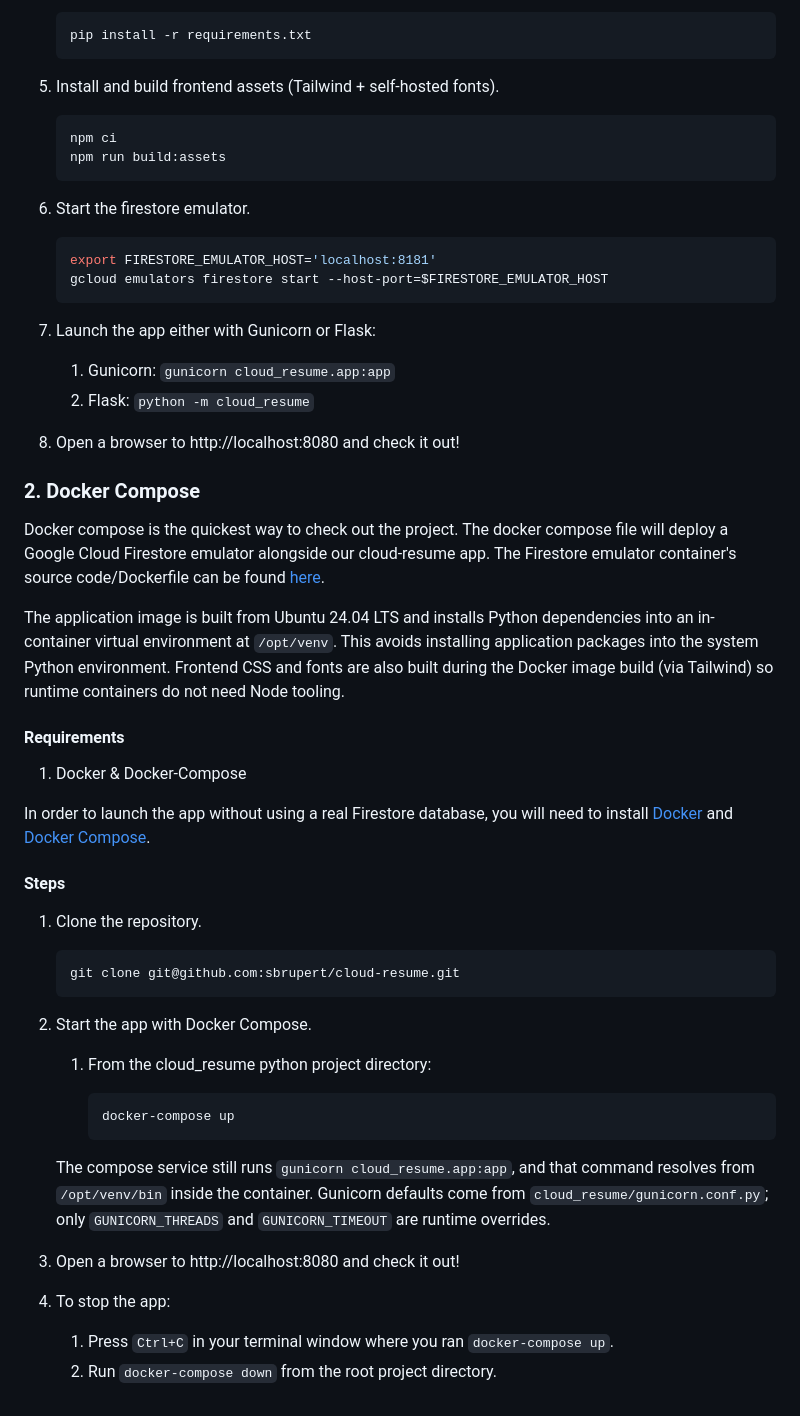
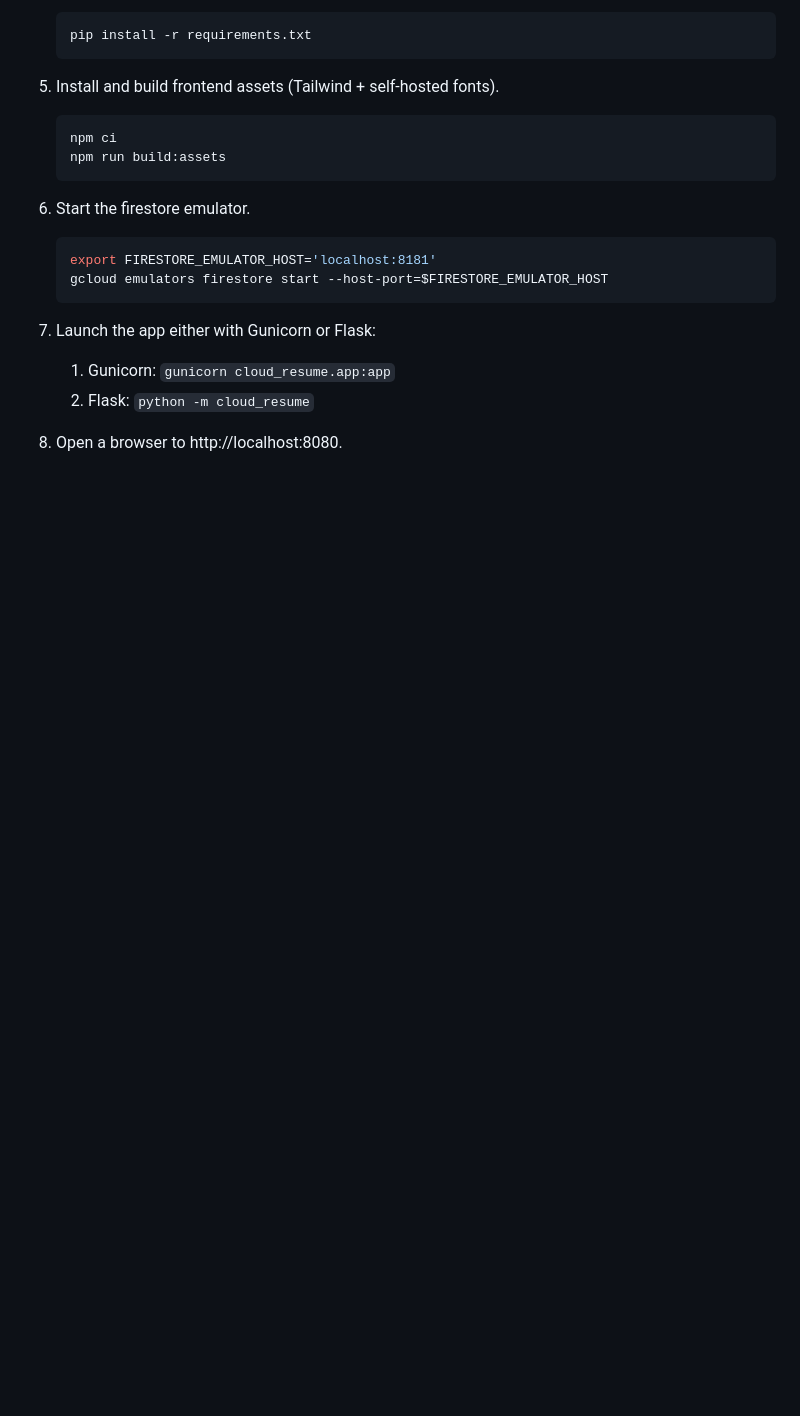
Before and after one commit to sbrupert/cloud-resume, a Markdown page: cloud_resume/README.md, the part around one of its changes. GitHub-like rendering; blank space fills up the shorter version.

````diff
--- a/cloud_resume/README.md
+++ b/cloud_resume/README.md
@@ -89,40 +130,4 @@ Gunicorn uses defaults from `cloud_resume/gunicorn.conf.py`. Only `GUNICORN_THRE
 7. Launch the app either with Gunicorn or Flask:
    1. Gunicorn: `gunicorn cloud_resume.app:app`
    2. Flask: `python -m cloud_resume`
-8. Open a browser to http://localhost:8080 and check it out!
-
-### 2. Docker Compose
-
-Docker compose is the quickest way to check out the project. The docker compose file will deploy a Google Cloud Firestore emulator alongside our cloud-resume app. The Firestore emulator container's source code/Dockerfile can be found [here](https://github.com/ridedott/firestore-emulator-docker).
-
-The application image is built from Ubuntu 24.04 LTS and installs Python dependencies into an in-container virtual environment at `/opt/venv`. This avoids installing application packages into the system Python environment.
-Frontend CSS and fonts are also built during the Docker image build (via Tailwind) so runtime containers do not need Node tooling.
-
-#### Requirements
-
-1. Docker & Docker-Compose
-
-In order to launch the app without using a real Firestore database, you will need to install [Docker](https://docs.docker.com/get-started/) and [Docker Compose](https://docs.docker.com/compose/).
-
-#### Steps
-
-1. Clone the repository.
-
-   ```bash
-   git clone git@github.com:sbrupert/cloud-resume.git
-   ```
-
-2. Start the app with Docker Compose.
-   1. From the cloud_resume python project directory:
-
-      ```bash
-      docker-compose up
-      ```
-
-   The compose service still runs `gunicorn cloud_resume.app:app`, and that command resolves from `/opt/venv/bin` inside the container.
-   Gunicorn defaults come from `cloud_resume/gunicorn.conf.py`; only `GUNICORN_THREADS` and `GUNICORN_TIMEOUT` are runtime overrides.
-
-3. Open a browser to http://localhost:8080 and check it out!
-4. To stop the app:
-   1. Press `Ctrl+C` in your terminal window where you ran `docker-compose up`.
-   2. Run `docker-compose down` from the root project directory.
+8. Open a browser to http://localhost:8080.
````
Also changed, not shown: other parts of cloud_resume/README.md (+51 -10 lines).
